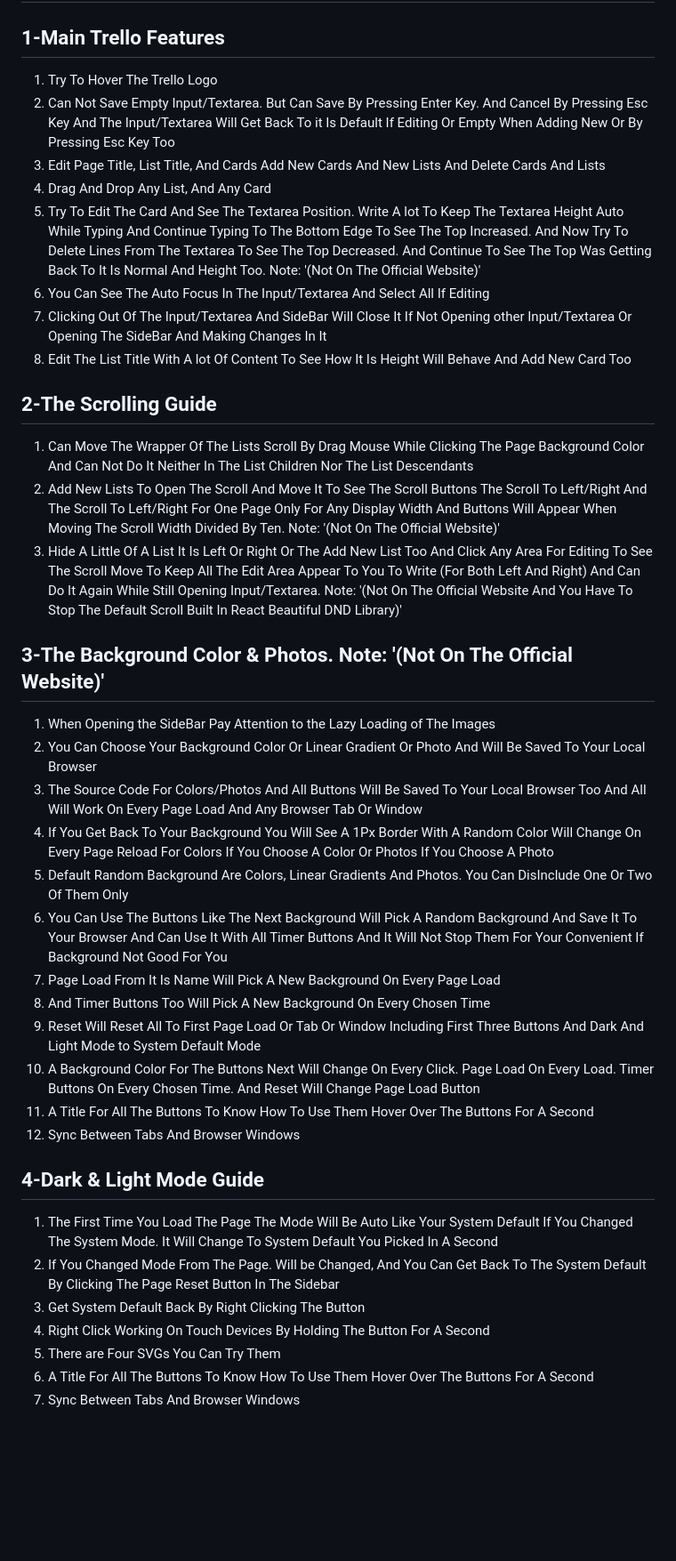
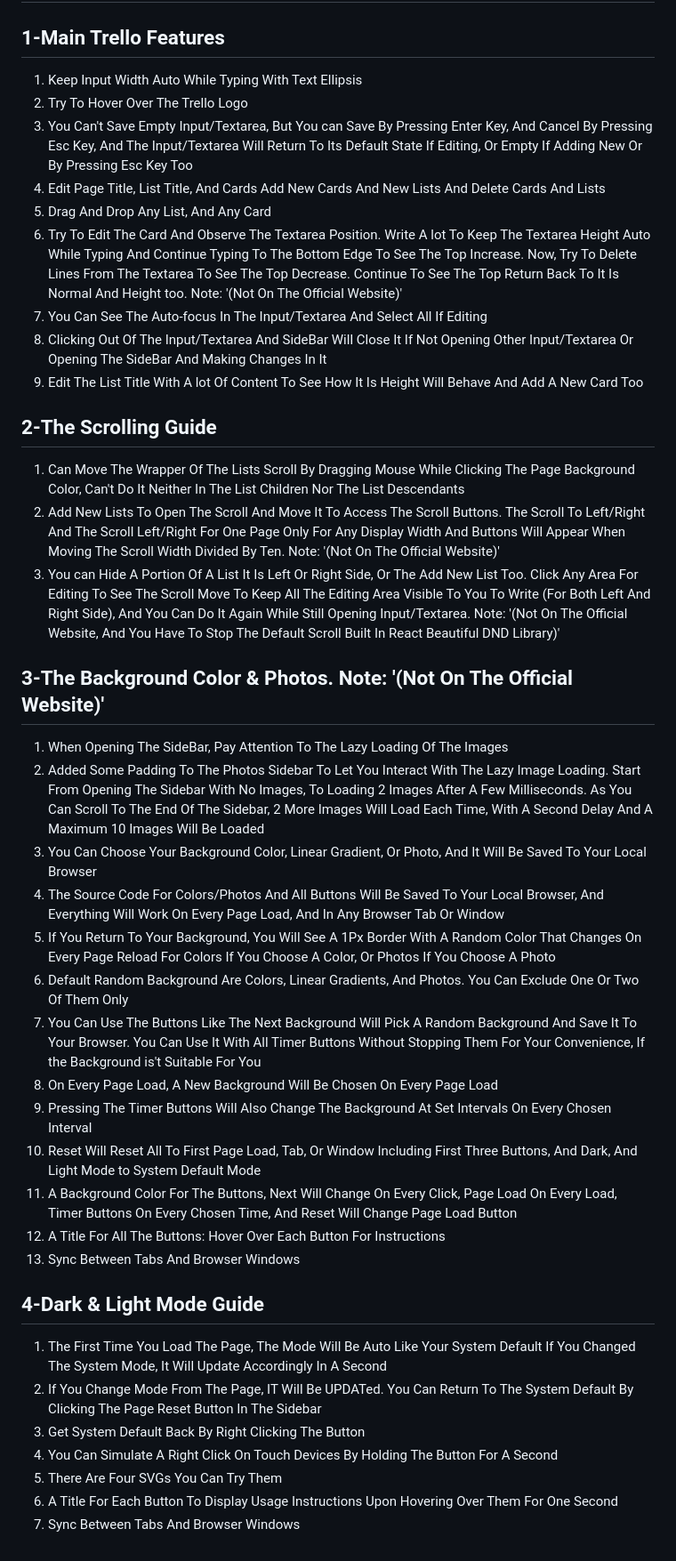
Before and after one commit to dev-mostafa-ali/trello-app, a Markdown page: README.md, the part around the change printed below. Shown: that part at 89% size. GitHub-like rendering; blank space fills up the shorter version.

```diff
--- a/README.md
+++ b/README.md
@@ -65,45 +64,47 @@
 </h1>
 <h2>1-Main Trello Features</h2>
 <ol>
-<li>Try To Hover The Trello Logo</li>
-<li>Can Not Save Empty Input/Textarea. But Can Save By Pressing Enter Key. And Cancel By Pressing Esc Key And The Input/Textarea Will Get Back To it Is Default If Editing Or Empty When Adding New Or By Pressing Esc Key Too</li>
+<li>Keep Input Width Auto While Typing With Text Ellipsis</li>
+<li>Try To Hover Over The Trello Logo</li>
+<li>You Can't Save Empty Input/Textarea, But You can Save By Pressing Enter Key, And Cancel By Pressing Esc Key, And The Input/Textarea Will Return To Its Default State If Editing, Or Empty If Adding New Or By Pressing Esc Key Too</li>
 <li>Edit Page Title, List Title, And Cards Add New Cards And New Lists And Delete Cards And Lists</li>
 <li>Drag And Drop Any List, And Any Card</li>
-<li>Try To Edit The Card And See The Textarea Position. Write A lot To Keep The Textarea Height Auto While Typing And Continue Typing To The Bottom Edge To See The Top Increased. And Now Try To Delete Lines From The Textarea To See The Top Decreased. And Continue To See The Top Was Getting Back To It Is Normal And Height Too. Note: '(Not On The Official Website)'</li>
-<li>You Can See The Auto Focus In The Input/Textarea And Select All If Editing</li>
-<li>Clicking Out Of The Input/Textarea And SideBar Will Close It If Not Opening other Input/Textarea Or Opening The SideBar And Making Changes In It</li>
-<li>Edit The List Title With A lot Of Content To See How It Is Height Will Behave And Add New Card Too</li>
+<li>Try To Edit The Card And Observe The Textarea Position. Write A lot To Keep The Textarea Height Auto While Typing And Continue Typing To The Bottom Edge To See The Top Increase. Now, Try To Delete Lines From The Textarea To See The Top Decrease. Continue To See The Top Return Back To It Is Normal And Height too. Note: '(Not On The Official Website)'</li>
+<li>You Can See The Auto-focus In The Input/Textarea And Select All If Editing</li>
+<li>Clicking Out Of The Input/Textarea And SideBar Will Close It If Not Opening Other Input/Textarea Or Opening The SideBar And Making Changes In It</li>
+<li>Edit The List Title With A lot Of Content To See How It Is Height Will Behave And Add A New Card Too</li>
 </ol>
 <h2>2-The Scrolling Guide</h2>
 <ol>
-<li>Can Move The Wrapper Of The Lists Scroll By Drag Mouse While Clicking The Page Background Color And Can Not Do It Neither In The List Children Nor The List Descendants</li>
-<li>Add New Lists To Open The Scroll And Move It To See The Scroll Buttons The Scroll To Left/Right And The Scroll To Left/Right For One Page Only For Any Display Width And Buttons Will Appear When Moving The Scroll Width Divided By Ten. Note: '(Not On The Official Website)'</li>
-<li>Hide A Little Of A List It Is Left Or Right Or The Add New List Too And Click Any Area For Editing To See The Scroll Move To Keep All The Edit Area Appear To You To Write (For Both Left And Right)
-			And Can Do It Again While Still Opening Input/Textarea.
-			Note: '(Not On The Official Website And You Have To Stop The Default Scroll Built In React Beautiful DND Library)'</li>
+<li>Can Move The Wrapper Of The Lists Scroll By Dragging Mouse While Clicking The Page Background Color, Can't Do It Neither In The List Children Nor The List Descendants</li>
+<li>Add New Lists To Open The Scroll And Move It To Access The Scroll Buttons. The Scroll To Left/Right And The Scroll Left/Right For One Page Only For Any Display Width And Buttons Will Appear When Moving The Scroll Width Divided By Ten. Note: '(Not On The Official Website)'</li>
+<li>You can Hide A Portion Of A List It Is Left Or Right Side, Or The Add New List Too. Click Any Area For Editing To See The Scroll Move To Keep All The Editing Area Visible To You To Write (For Both Left And Right Side),
+			And You Can Do It Again While Still Opening Input/Textarea.
+			Note: '(Not On The Official Website, And You Have To Stop The Default Scroll Built In React Beautiful DND Library)'</li>
 </ol>
 <h2>3-The Background Color & Photos. Note: '(Not On The Official Website)'</h2>
 <ol>
-<li>When Opening the SideBar Pay Attention to the Lazy Loading of The Images</li>
-<li>You Can Choose Your Background Color Or Linear Gradient Or Photo And Will Be Saved To Your Local Browser</li>
-<li>The Source Code For Colors/Photos And All Buttons Will Be Saved To Your Local Browser Too And All Will Work On Every Page Load And Any Browser Tab Or Window</li>
-<li>If You Get Back To Your Background You Will See A 1Px Border With A Random Color Will Change On Every Page Reload For Colors If You Choose A Color Or Photos If You Choose A Photo</li>
-<li>Default Random Background Are Colors, Linear Gradients And Photos. You Can DisInclude One Or Two Of Them Only</li>
-<li>You Can Use The Buttons Like The Next Background Will Pick A Random Background And Save It To Your Browser And Can Use It With All Timer Buttons And It Will Not Stop Them For Your Convenient If Background Not Good For You</li>
-<li>Page Load From It Is Name Will Pick A New Background On Every Page Load</li>
-<li>And Timer Buttons Too Will Pick A New Background On Every Chosen Time</li>
-<li>Reset Will Reset All To First Page Load Or Tab Or Window Including First Three Buttons And Dark And Light Mode to System Default Mode</li>
-<li>A Background Color For The Buttons Next Will Change On Every Click. Page Load On Every Load. Timer Buttons On Every Chosen Time. And Reset Will Change Page Load Button</li>
-<li>A Title For All The Buttons To Know How To Use Them Hover Over The Buttons For A Second</li>
+<li>When Opening The SideBar, Pay Attention To The Lazy Loading Of The Images</li>
+<li>Added Some Padding To The Photos Sidebar To Let You Interact With The Lazy Image Loading. Start From Opening The Sidebar With No Images, To Loading 2 Images After A Few Milliseconds. As You Can Scroll To The End Of The Sidebar, 2 More Images Will Load Each Time, With A Second Delay And A Maximum 10 Images Will Be Loaded</li>
+<li>You Can Choose Your Background Color, Linear Gradient, Or Photo, And It Will Be Saved To Your Local Browser</li>
+<li>The Source Code For Colors/Photos And All Buttons Will Be Saved To Your Local Browser, And Everything Will Work On Every Page Load, And In Any Browser Tab Or Window</li>
+<li>If You Return To Your Background, You Will See A 1Px Border With A Random Color That Changes On Every Page Reload For Colors If You Choose A Color, Or Photos If You Choose A Photo</li>
+<li>Default Random Background Are Colors, Linear Gradients, And Photos. You Can Exclude One Or Two Of Them Only</li>
+<li>You Can Use The Buttons Like The Next Background Will Pick A Random Background And Save It To Your Browser. You Can Use It With All Timer Buttons Without Stopping Them For Your Convenience, If the Background is't Suitable For You</li>
+<li>On Every Page Load, A New Background Will Be Chosen On Every Page Load</li>
+<li>Pressing The Timer Buttons Will Also Change The Background At Set Intervals On Every Chosen Interval</li>
+<li>Reset Will Reset All To First Page Load, Tab, Or Window Including First Three Buttons, And Dark, And Light Mode to System Default Mode</li>
+<li>A Background Color For The Buttons, Next Will Change On Every Click, Page Load On Every Load, Timer Buttons On Every Chosen Time, And Reset Will Change Page Load Button</li>
+<li>A Title For All The Buttons: Hover Over Each Button For Instructions</li>
 <li>Sync Between Tabs And Browser Windows</li>
 </ol>
 <h2>4-Dark & Light Mode Guide</h2>
 <ol>
-<li>The First Time You Load The Page The Mode Will Be Auto Like Your System Default If You Changed The System Mode. It Will Change To System Default You Picked In A Second</li>
-<li>If You Changed Mode From The Page. Will be Changed, And You Can Get Back To The System Default By Clicking The Page Reset Button In The Sidebar</li>
+<li>The First Time You Load The Page, The Mode Will Be Auto Like Your System Default If You Changed The System Mode, It Will Update Accordingly In A Second</li>
+<li>If You Change Mode From The Page, IT Will Be UPDATed. You Can Return To The System Default By Clicking The Page Reset Button In The Sidebar</li>
 <li>Get System Default Back By Right Clicking The Button</li>
-<li>Right Click Working On Touch Devices By Holding The Button For A Second</li>
-<li>There are Four SVGs You Can Try Them</li>
-<li>A Title For All The Buttons To Know How To Use Them Hover Over The Buttons For A Second</li>
+<li>You Can Simulate A Right Click On Touch Devices By Holding The Button For A Second</li>
+<li>There Are Four SVGs You Can Try Them</li>
+<li>A Title For Each Button To Display Usage Instructions Upon Hovering Over Them For One Second</li>
 <li>Sync Between Tabs And Browser Windows</li>
 </ol>
```
Also changed, not shown: other parts of README.md (+1 -2 lines).
